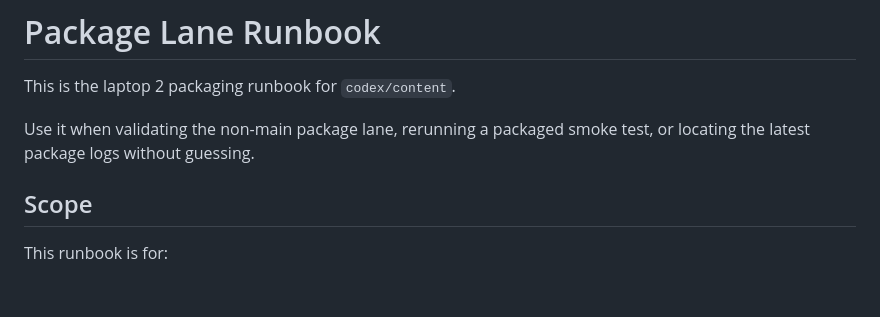
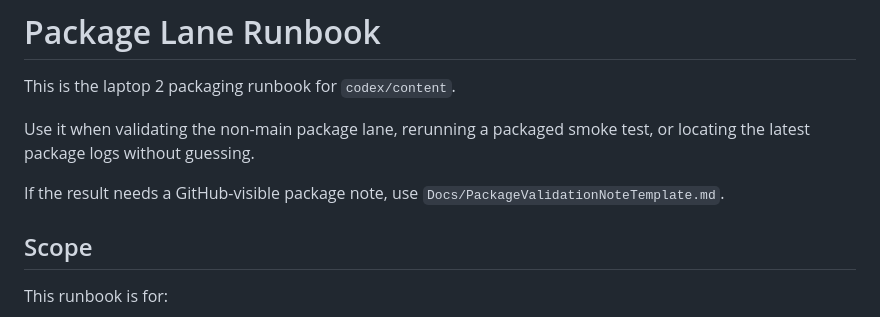
Before and after one commit to adrianserbanescu-byte/TheLastRite, a Markdown page: Docs/PackageLane.md, the part around the change. Drawn GitHub-style; blank space fills up the shorter version.

Commit message:
docs: add package validation note template

```diff
--- a/Docs/PackageLane.md
+++ b/Docs/PackageLane.md
@@ -3,6 +3,8 @@
 This is the laptop 2 packaging runbook for `codex/content`.
 
 Use it when validating the non-main package lane, rerunning a packaged smoke test, or locating the latest package logs without guessing.
+
+If the result needs a GitHub-visible package note, use `Docs/PackageValidationNoteTemplate.md`.
 
 ## Scope
 
```
Also changed, not shown: Docs/PackageValidationNoteTemplate.md (added, +39 -0 lines).
